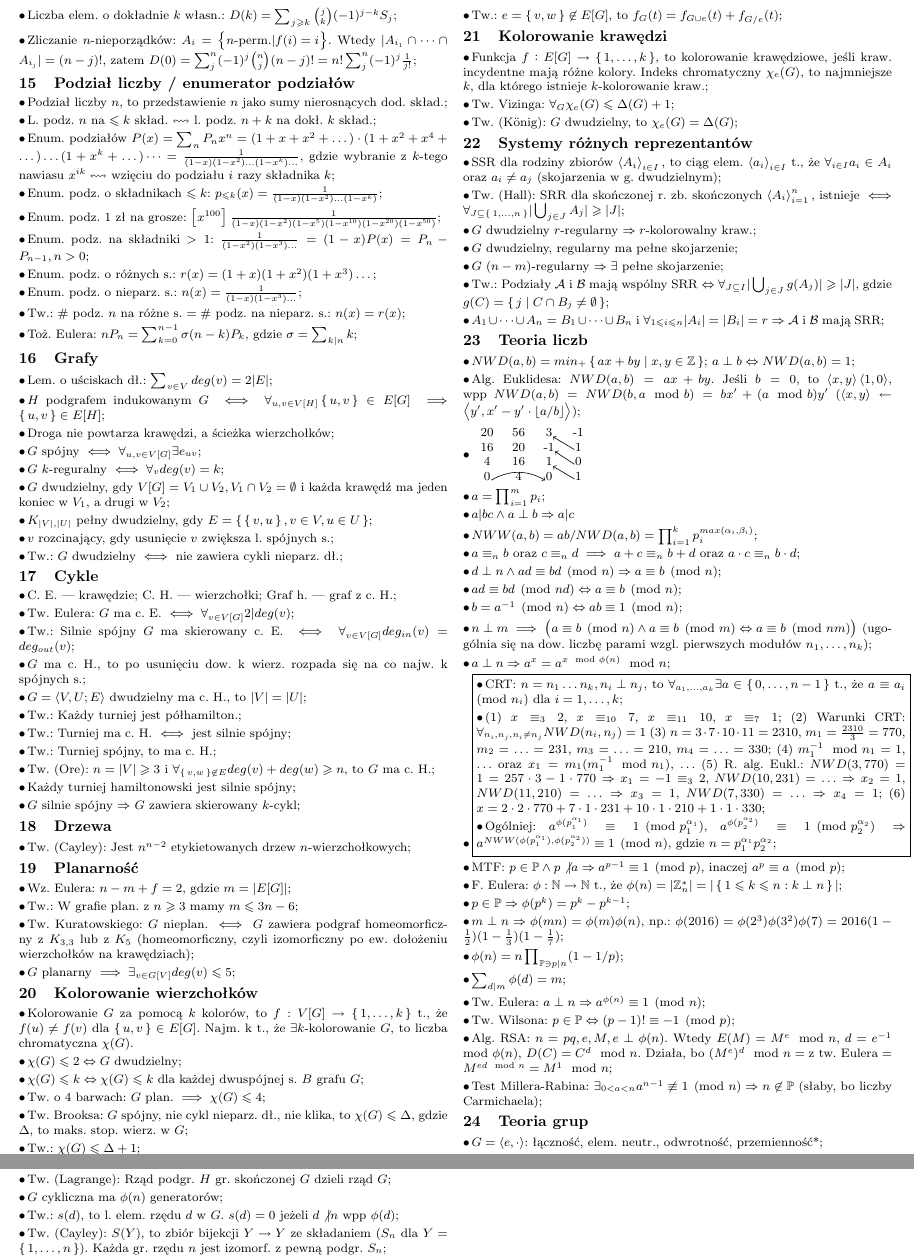
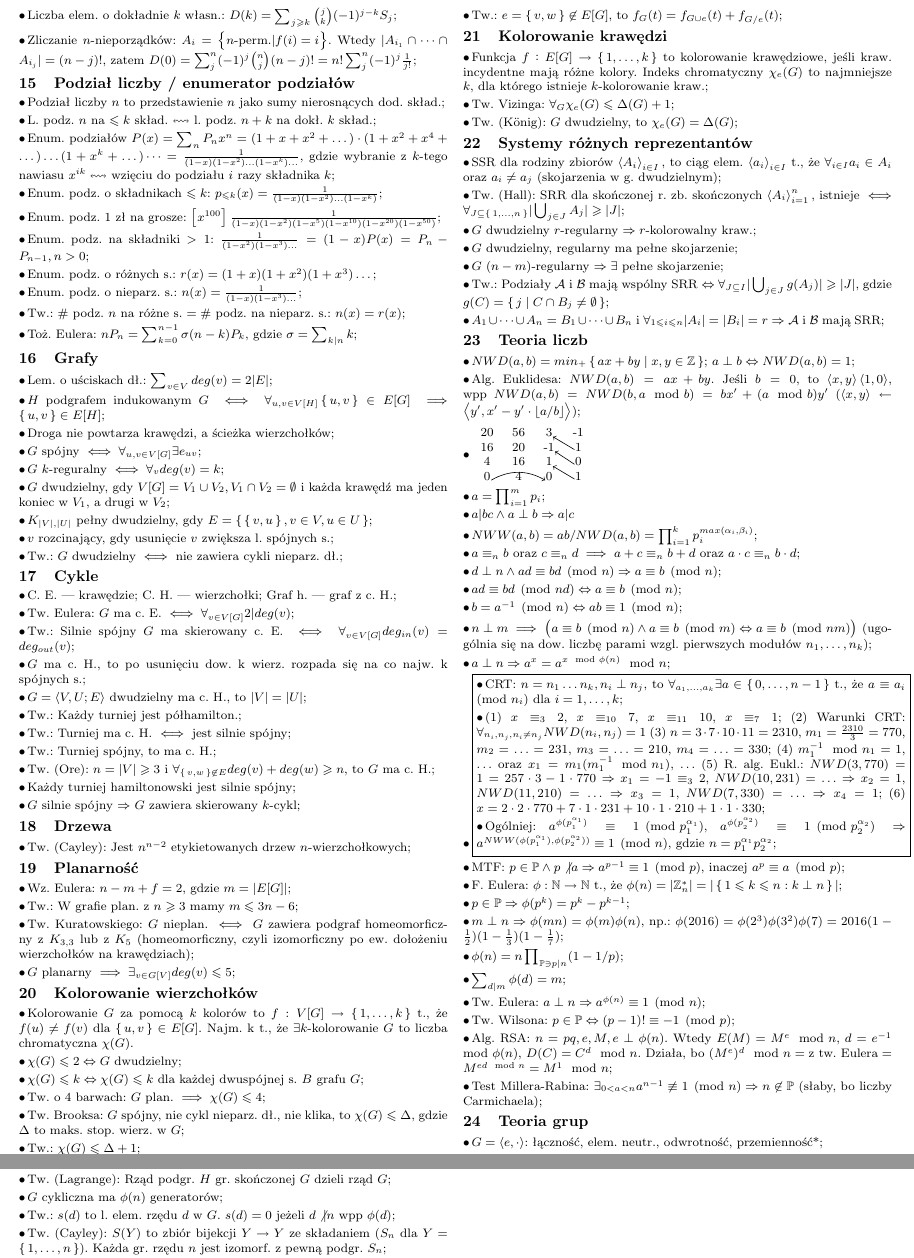
Before and after one commit to wakacjezmd/karty-wzorow, a LaTeX document (karta-wzorow.tex, which reads src/grafy.tex, src/podzialy-liczby.tex): two parts of pages 2 and 3 of 3, joined at a grey line, cut so that both start at the same text. Compiled offline with pdfLaTeX.

Commit message:
Popraw interpunkcję

```diff
--- a/src/grafy.tex
+++ b/src/grafy.tex
@@ -65,9 +65,9 @@ $G$ planarny $\implies \exists_{v \in G[V]} deg(v) \leq 5$;
 
 \subsection{Kolorowanie wierzchołków}
 
-Kolorowanie $G$ za pomocą $k$ kolorów, to
+Kolorowanie $G$ za pomocą $k$ kolorów to
   $f: V[G] \rightarrow \set{1, \dots, k}$ t., że $f(u) \neq f(v)$ dla
-  $\set{u, v} \in E[G]$. Najm. k t., że $\exists k$-kolorowanie $G$, to liczba
+  $\set{u, v} \in E[G]$. Najm. k t., że $\exists k$-kolorowanie $G$ to liczba
   chromatyczna $\chi (G)$.
 
 $\chi(G) \leq 2 \Leftrightarrow G$ dwudzielny;
@@ -95,8 +95,8 @@ Tw.: $e = \set{v, w} \not\in E[G]$, to $f_G(t)=f_{G\cup e}(t) + f_{G/e}(t)$;
 
 \subsection{Kolorowanie krawędzi}
 
-Funkcja $f: E[G] \rightarrow \set{1, \dots, k}$, to kolorowanie krawędziowe,
-  jeśli kraw. incydentne mają różne kolory. Indeks chromatyczny $\chi_e(G)$, to
+Funkcja $f: E[G] \rightarrow \set{1, \dots, k}$ to kolorowanie krawędziowe,
+  jeśli kraw. incydentne mają różne kolory. Indeks chromatyczny $\chi_e(G)$ to
   najmniejsze $k$, dla którego istnieje $k$-kolorowanie kraw.;
 
 Tw. Vizinga: $\forall_G \chi_e(G) \leq \Delta(G) +1$;
--- a/src/podzialy-liczby.tex
+++ b/src/podzialy-liczby.tex
@@ -1,6 +1,6 @@
 \section{Podział liczby / enumerator podziałów}
 
-Podział liczby $n$, to przedstawienie $n$ jako sumy nierosnących dod. skład.;
+Podział liczby $n$ to przedstawienie $n$ jako sumy nierosnących dod. skład.;
 
 L. podz. $n$ na $\leq k$ skład. $\leftrightsquigarrow$
   l. podz. $n+k$ na dokł. $k$ skład.;
```
Also changed, not shown: src/teoria-grup.tex (+5 -5 lines), src/grafy.tex (2 more changed lines).
